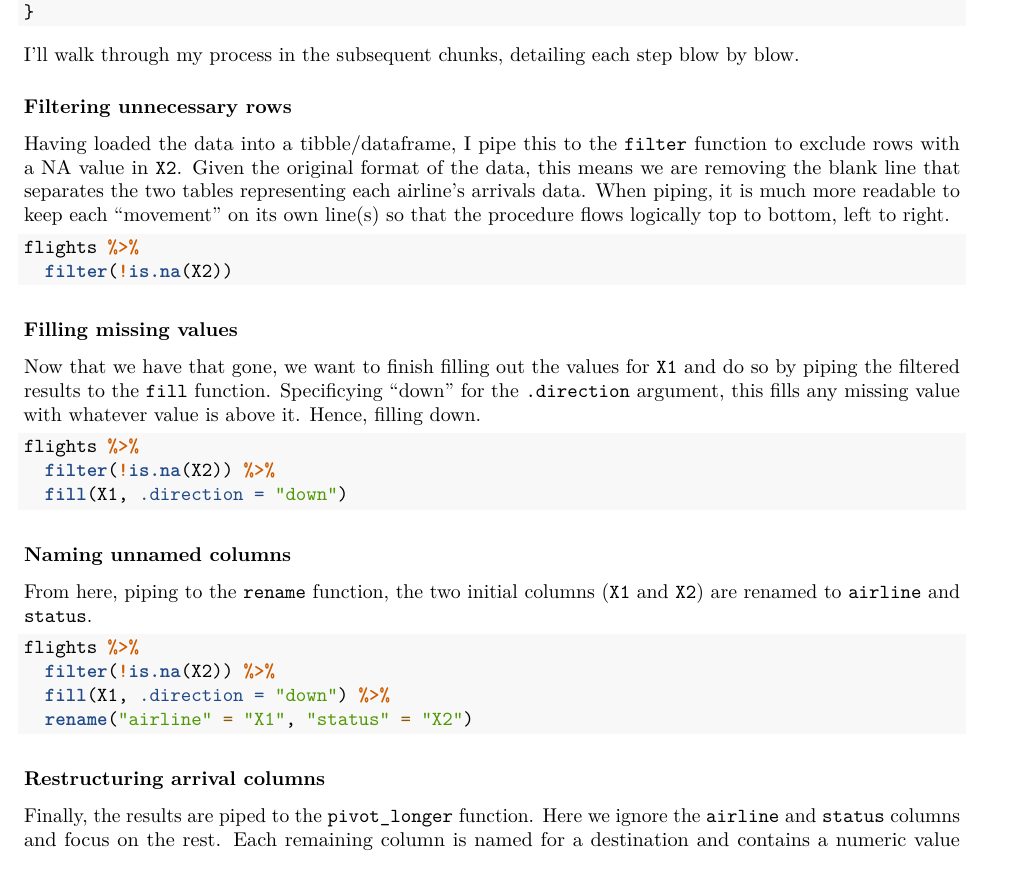
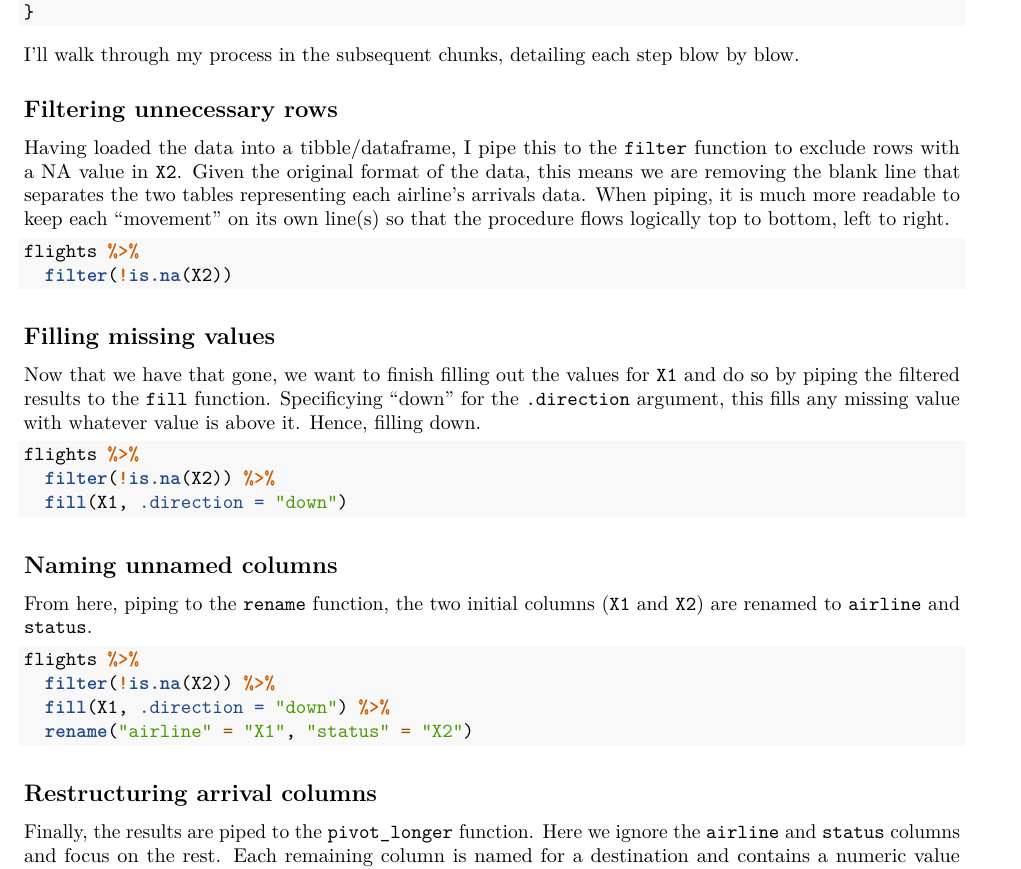
Before and after one commit to jambawilliams/DATA-607, an R Markdown document (HW5/assignment_5.Rmd): part of page 2 of 4, cut so that both start at the same text. Rendered offline with R 4.5, knitr and Pandoc, then LaTeX, with nearby package versions; the code chunks are not run, so their results and figures are left out; both versions are drawn in the output format of the newer one.

Commit message:
fixed headers

````diff
--- a/HW5/assignment_5.Rmd
+++ b/HW5/assignment_5.Rmd
@@ -3,8 +3,8 @@ title: "DATA 607 - Week 5 Assignment"
 author: "Michael Munguia"
 date: "February 24, 2020"
 output:
+  pdf_document: default
   html_document: default
-  pdf_document: default
 ---
 
 ```{r setup, include=FALSE}
@@ -46,7 +46,7 @@ tidy_flights <- function(df) {
 
 I'll walk through my process in the subsequent chunks, detailing each step blow by blow.
 
-### Filtering unnecessary rows
+## Filtering unnecessary rows
 
 Having loaded the data into a tibble/dataframe, I pipe this to the `filter` function to exclude rows with a NA value in `X2`. Given the original format of the data, this means we are removing the blank line that separates the two tables representing each airline's arrivals data. When piping, it is much more readable to keep each "movement" on its own line(s) so that the procedure flows logically top to bottom, left to right.
 
@@ -55,7 +55,7 @@ flights %>%
   filter(!is.na(X2))
 ```
 
-### Filling missing values
+## Filling missing values
 
 Now that we have that gone, we want to finish filling out the values for `X1` and do so by piping the filtered results to the `fill` function. Specificying "down" for the `.direction` argument, this fills any missing value with whatever value is above it. Hence, filling down.
 
@@ -65,7 +65,7 @@ flights %>%
   fill(X1, .direction = "down")
 ```
 
-### Naming unnamed columns
+## Naming unnamed columns
 
 From here, piping to the `rename` function, the two initial columns (`X1` and `X2`) are renamed to `airline` and `status`.
 
@@ -76,7 +76,7 @@ flights %>%
   rename("airline" = "X1", "status" = "X2")
 ```
 
-### Restructuring arrival columns
+## Restructuring arrival columns
 
 Finally, the results are piped to the `pivot_longer` function. Here we ignore the `airline` and `status` columns and focus on the rest. Each
 remaining column is named for a destination and contains a numeric value describing the number of arrivals. To make this tidy, we need to ensure that
````
Also changed, not shown: HW5/assignment_5.Rmd (2 more changed lines).
